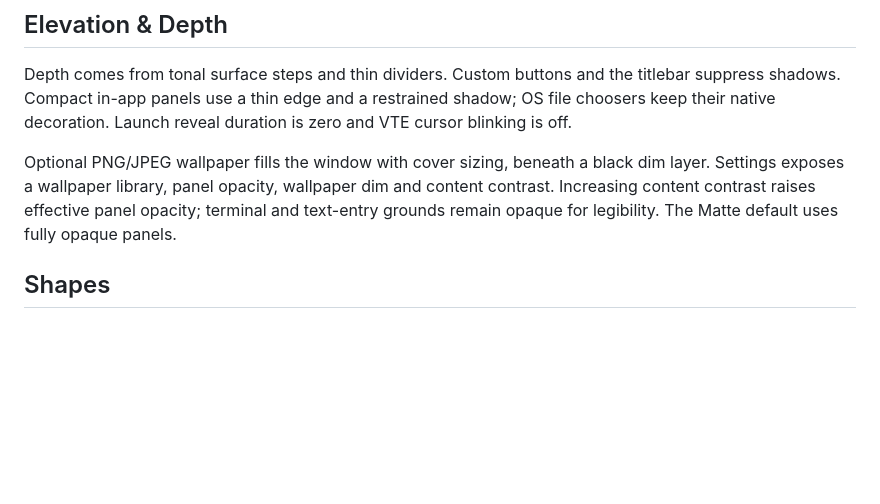
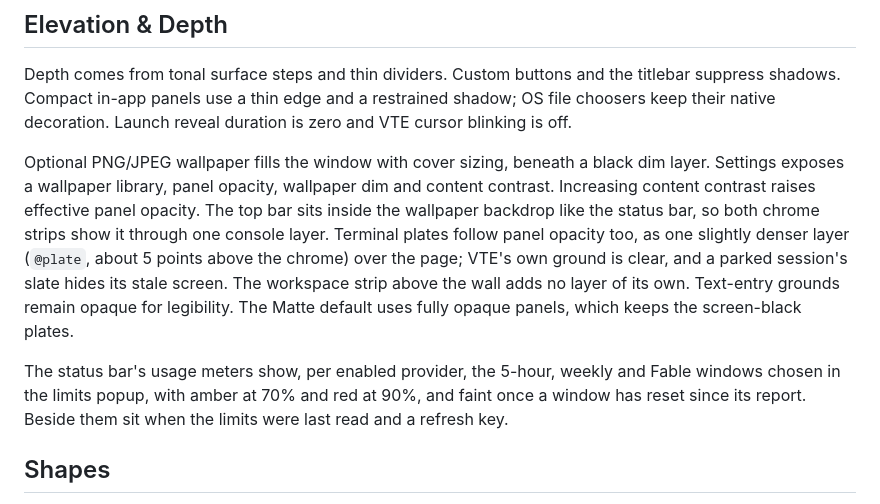
Before and after one commit to antho976/RelayV4, a Markdown page: DESIGN.md, the part around the change. Drawn GitHub-style; blank space fills up the shorter version.

```diff
--- a/DESIGN.md
+++ b/DESIGN.md
@@ -181,8 +181,18 @@ shadow; OS file choosers keep their native decoration. Launch reveal duration is
 Optional PNG/JPEG wallpaper fills the window with cover sizing, beneath a black
 dim layer. Settings exposes a wallpaper library, panel opacity, wallpaper dim
 and content contrast. Increasing content contrast raises effective panel
-opacity; terminal and text-entry grounds remain opaque for legibility. The
-Matte default uses fully opaque panels.
+opacity. The top bar sits inside the wallpaper backdrop like the status bar, so
+both chrome strips show it through one console layer. Terminal plates follow
+panel opacity too, as one slightly denser layer (`@plate`, about 5 points above
+the chrome) over the page; VTE's own ground is clear, and a parked session's
+slate hides its stale screen. The workspace strip above the wall adds no layer
+of its own. Text-entry grounds remain opaque for legibility. The Matte default
+uses fully opaque panels, which keeps the screen-black plates.
+
+The status bar's usage meters show, per enabled provider, the 5-hour, weekly
+and Fable windows chosen in the limits popup, with amber at 70% and red at 90%,
+and faint once a window has reset since its report. Beside them sit when the
+limits were last read and a refresh key.
 
 ## Shapes
 
```
Also changed, not shown: README.md (+5 -1 lines).
